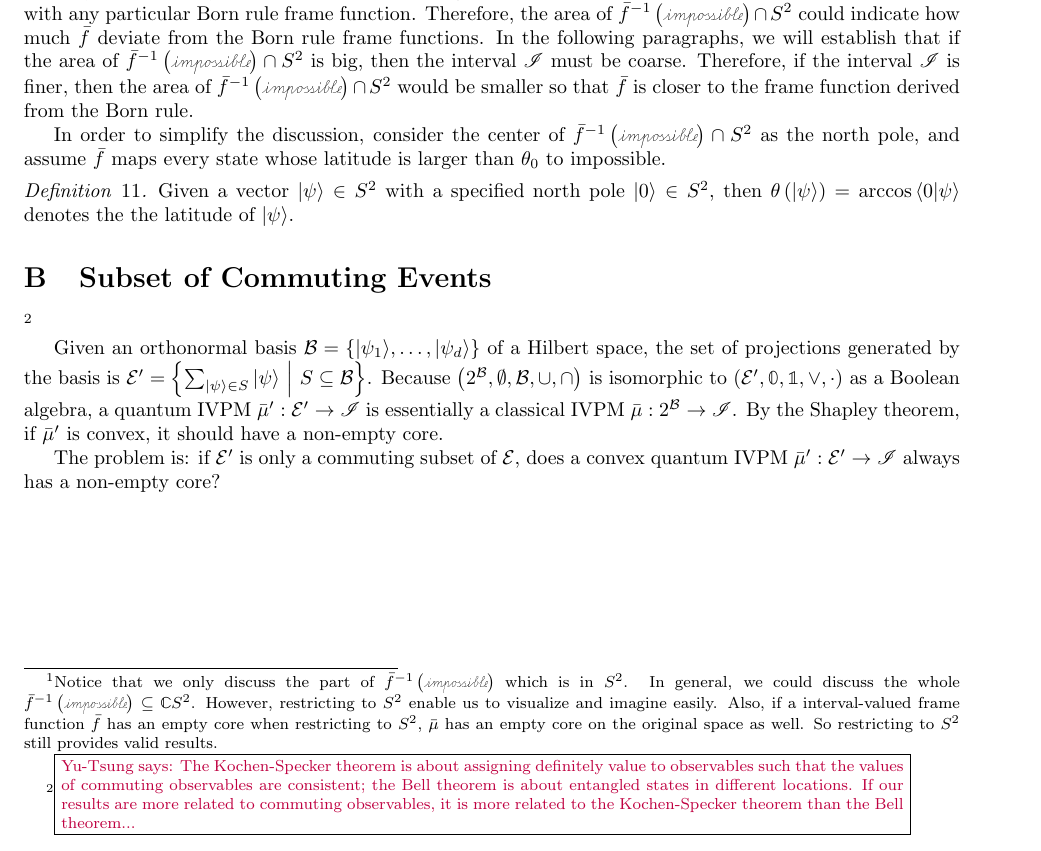
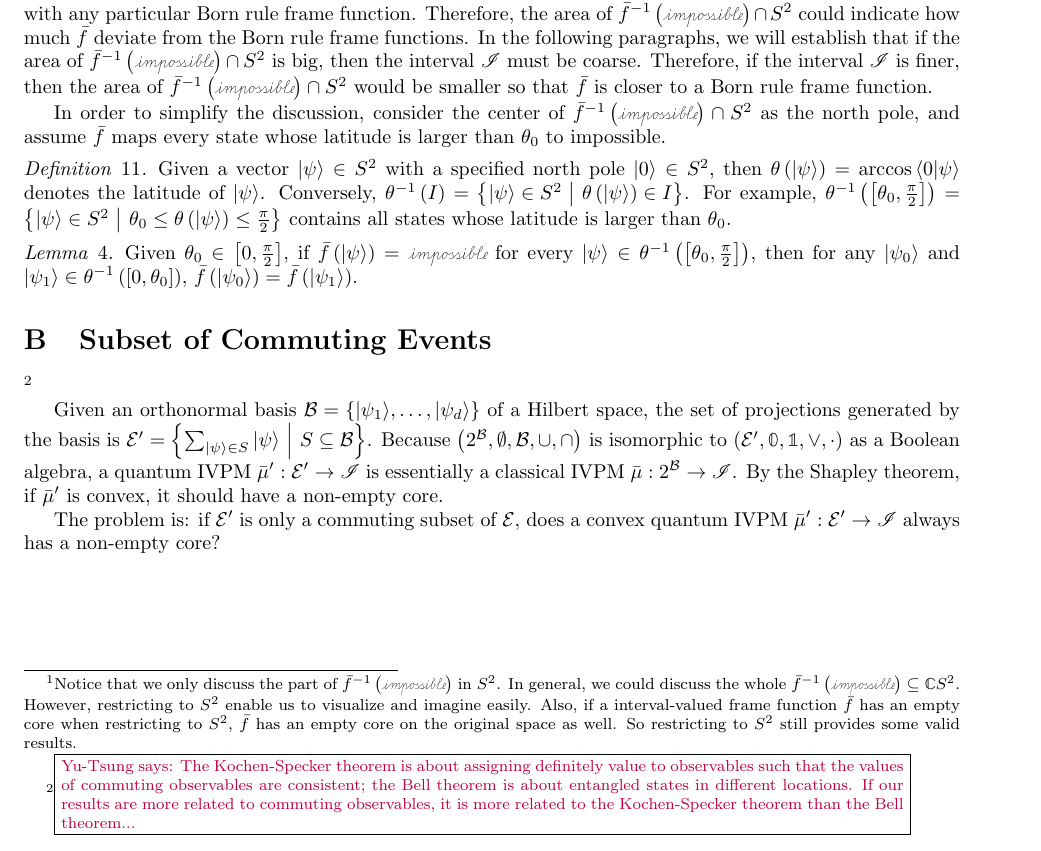
Before and after one commit to yuttai/Contextuality-and-Nonlocality-in-Discrete-Quantum-Theory, a LaTeX document (prop.tex): part of page 16 of 16, cut so that both start at the same text. Compiled offline with pdfLaTeX.

Commit message:
prop.tex \section{Increasing the Measurement Resource} Updating...

```diff
--- a/prop.tex
+++ b/prop.tex
@@ -1043,12 +1043,12 @@ we could have some idea of the pure states in core.
 If $\bar{f}$ has a non-empty core, $\bar{f}$ must be in the above
 case 1 - 3 so that $\bar{f}^{-1}\left(\imposs\right)\cap S^{2}$ contains
 no area in $S^{2}$.\footnote{Notice that we only discuss the part of $\bar{f}^{-1}\left(\imposs\right)$
-which is in $S^{2}$. In general, we could discuss the whole $\bar{f}^{-1}\left(\imposs\right)\subseteq\mathbb{C}S^{2}$.
+in $S^{2}$. In general, we could discuss the whole $\bar{f}^{-1}\left(\imposs\right)\subseteq\mathbb{C}S^{2}$.
 However, restricting to $S^{2}$ enable us to visualize and imagine
 easily. Also, if a interval-valued frame function~$\bar{f}$ has
-an empty core when restricting to $S^{2}$, $\bar{\mu}$ has an empty
+an empty core when restricting to $S^{2}$, $\bar{f}$ has an empty
 core on the original space as well. So restricting to $S^{2}$ still
-provides valid results.} In contrast, if $\bar{f}^{-1}\left(\imposs\right)\cap S^{2}$ contains
+provides some valid results.} In contrast, if $\bar{f}^{-1}\left(\imposs\right)\cap S^{2}$ contains
 some area in $S^{2}$, it must be the situation of case 4, and $\bar{f}$
 has an empty core. Furthermore, the larger the area, the more state
 vectors which are inconsistent with any particular Born rule frame
@@ -1058,8 +1058,8 @@ functions. In the following paragraphs, we will establish that if
 the area of $\bar{f}^{-1}\left(\imposs\right)\cap S^{2}$ is big,
 then the interval~$\mathscr{I}$ must be coarse. Therefore, if the
 interval~$\mathscr{I}$ is finer, then the area of $\bar{f}^{-1}\left(\imposs\right)\cap S^{2}$
-would be smaller so that $\bar{f}$ is closer to the frame function
-derived from the Born rule.
+would be smaller so that $\bar{f}$ is closer to a Born rule frame
+function.
 
 In order to simplify the discussion, consider the center of $\bar{f}^{-1}\left(\imposs\right)\cap S^{2}$
 as the north pole, and assume $\bar{f}$ maps every state whose latitude
@@ -1067,7 +1067,14 @@ is larger than $\theta_{0}$ to impossible.
 
 \begin{definition}Given a vector~$\ket{\psi}\in S^{2}$ with a specified
 north pole~$\ket{0}\in S^{2}$, then $\theta\left(\ket{\psi}\right)=\arccos\ip{0}{\psi}$
-denotes the the latitude of $\ket{\psi}$.\end{definition}
+denotes the latitude of $\ket{\psi}$. Conversely, $\theta^{-1}\left(I\right)=\set{\ket{\psi}\in S^{2}}{\theta\left(\ket{\psi}\right)\in I}$.
+For example, $\theta^{-1}\left(\left[\theta_{0},\frac{\pi}{2}\right]\right)=\set{\ket{\psi}\in S^{2}}{\theta_{0}\le\theta\left(\ket{\psi}\right)\le\frac{\pi}{2}}$
+contains all states whose latitude is larger than $\theta_{0}$.\end{definition}
+
+\begin{lemma}Given $\theta_{0}\in\left[0,\frac{\pi}{2}\right]$,
+if $\bar{f}\left(\ket{\psi}\right)=\imposs$ for every $\ket{\psi}\in\theta^{-1}\left(\left[\theta_{0},\frac{\pi}{2}\right]\right)$,
+then for any $\ket{\psi_{0}}$ and $\ket{\psi_{1}}\in\theta^{-1}\left(\left[0,\theta_{0}\right]\right)$,
+$\bar{f}\left(\ket{\psi_{0}}\right)=\bar{f}\left(\ket{\psi_{1}}\right)$.\end{lemma}
 
 \section{Subset of Commuting Events}
 
```
Also changed, not shown: 1 other file.
